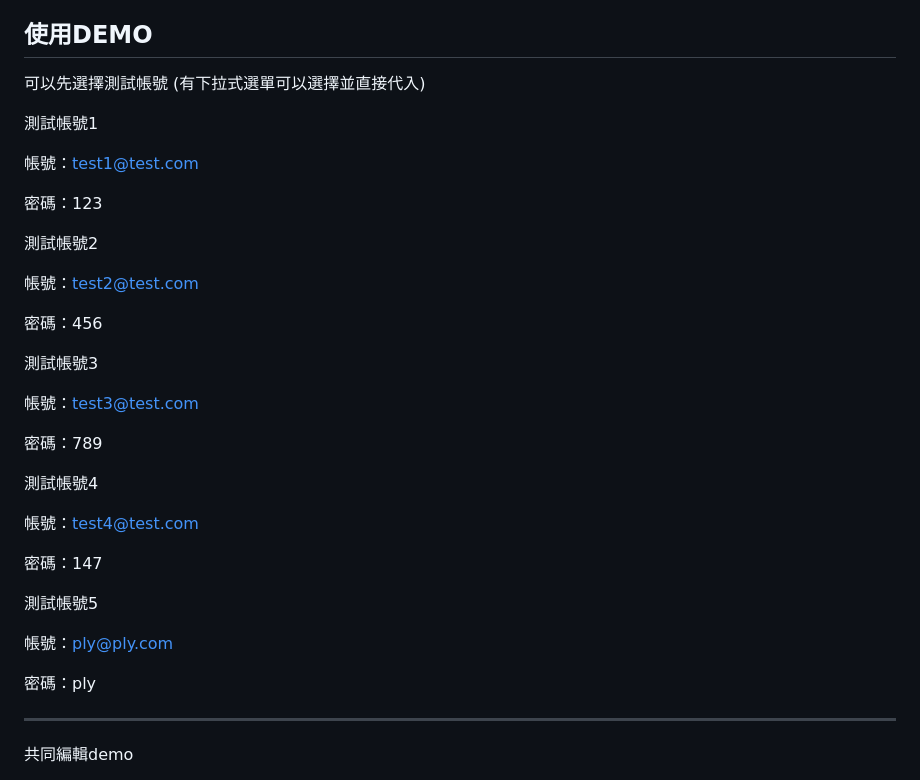
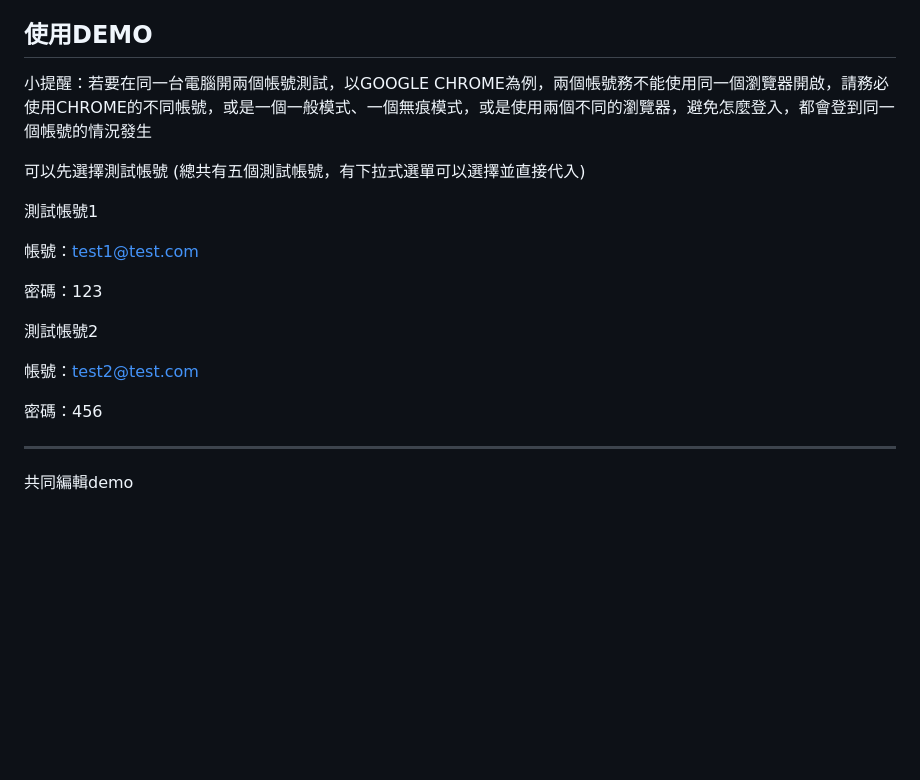
Before and after one commit to pervertcoder/Personal_Project_nodynote, a Markdown page: README.md, the part around the change. Rendered like a GitHub page; blank space fills up the shorter version.

Commit message:
4/15 readme edit

```diff
--- a/README.md
+++ b/README.md
@@ -6,7 +6,9 @@
 
 ## 使用DEMO
 
-可以先選擇測試帳號 (有下拉式選單可以選擇並直接代入)
+小提醒：若要在同一台電腦開兩個帳號測試，以GOOGLE CHROME為例，兩個帳號務不能使用同一個瀏覽器開啟，請務必使用CHROME的不同帳號，或是一個一般模式、一個無痕模式，或是使用兩個不同的瀏覽器，避免怎麼登入，都會登到同一個帳號的情況發生
+
+可以先選擇測試帳號 (總共有五個測試帳號，有下拉式選單可以選擇並直接代入)
 
 測試帳號1
 
@@ -19,24 +21,6 @@
 帳號：test2@test.com
 
 密碼：456
-
-測試帳號3
-
-帳號：test3@test.com
-
-密碼：789
-
-測試帳號4
-
-帳號：test4@test.com
-
-密碼：147
-
-測試帳號5
-
-帳號：ply@ply.com
-
-密碼：ply
 
 ---
 
```
